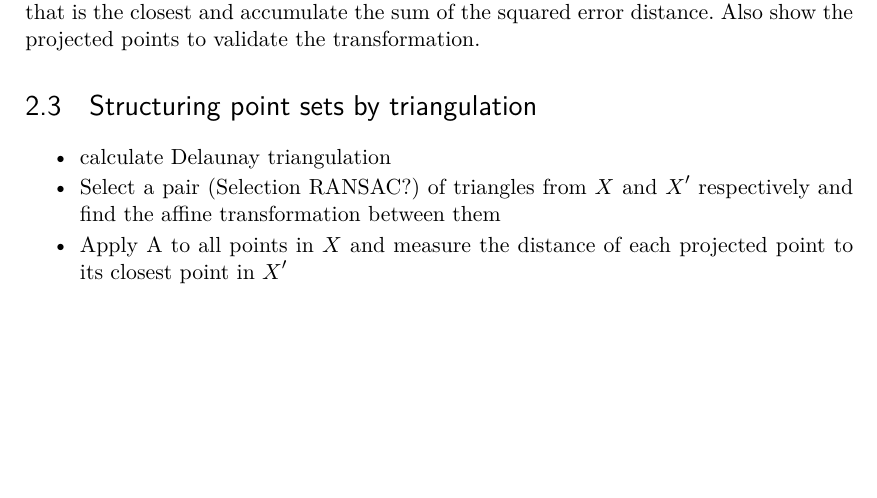
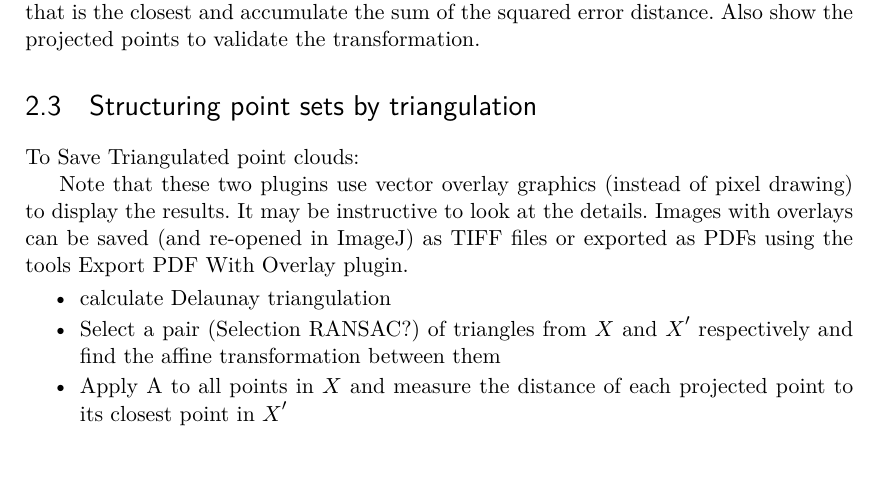
Before and after one commit to davidkroeg/computer-vision-setup, a LaTeX thesis (term-report/term-report.tex, which reads term-report/chapters/assignment2.tex): part of page 8 of 11, cut so that both start at the same text, the shorter picture padded with empty space. Compiled offline with pdfLaTeX.

Commit message:
report assignment 2

```diff
--- a/term-report/chapters/assignment2.tex
+++ b/term-report/chapters/assignment2.tex
@@ -19,6 +19,12 @@ Apply the transformation to each point in the left set, find the point in the ri
 
 \section{Structuring point sets by triangulation}
 
+To Save Triangulated point clouds:
+
+Note that these two plugins use vector overlay graphics (instead of pixel drawing) to display the results. It may be instructive to look at the details. Images with overlays can be saved (and re-opened in ImageJ) as TIFF files or exported as PDFs using the
+tools Export PDF With Overlay plugin.
+
+
 \begin{itemize}
 	\item calculate Delaunay triangulation
 	\item Select a pair (Selection RANSAC?) of triangles from $X$ and $X'$ respectively and find the affine transformation between them
```
Also changed, not shown: term-report/term-report.pdf.
